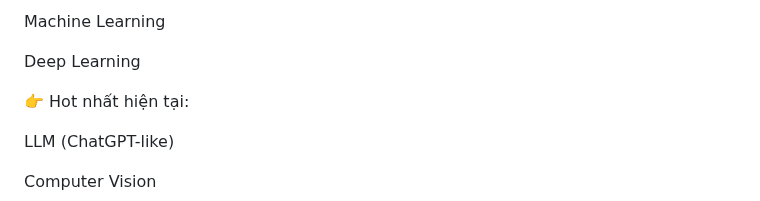
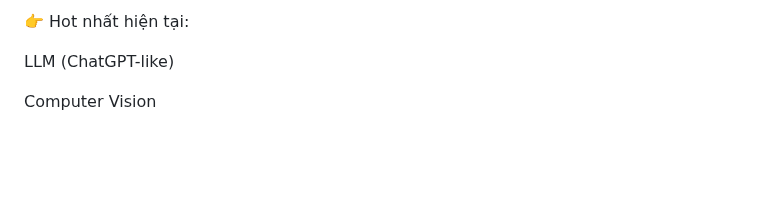
Before and after one commit to haminhthong/Multi-Agent-ESG-Report-Analyst, a Markdown page: README.md, the part around the change. Rendered like a GitHub page; blank space fills up the shorter version.

```diff
--- a/README.md
+++ b/README.md
@@ -1,8 +1,5 @@
 
 
-Machine Learning
-
-Deep Learning
 
 👉 Hot nhất hiện tại:
 
```
